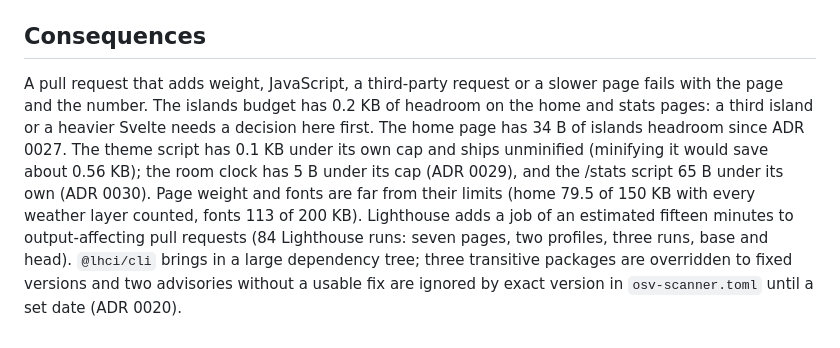
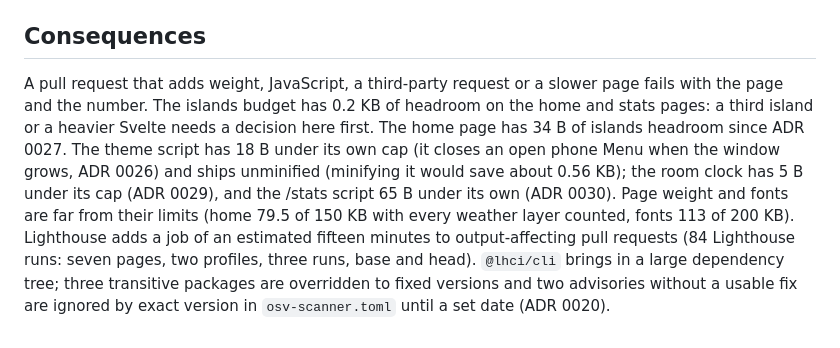
Before and after one commit to ayagmar/ayagmar.dev, a Markdown page: docs/adr/0017-testing-and-budgets.md, the part around the change. GitHub-like rendering.

```diff
--- a/docs/adr/0017-testing-and-budgets.md
+++ b/docs/adr/0017-testing-and-budgets.md
@@ -76,4 +76,4 @@ Edit `scripts/budgets.json`, the only place the numbers live (the static script,
 
 ## Consequences
 
-A pull request that adds weight, JavaScript, a third-party request or a slower page fails with the page and the number. The islands budget has 0.2 KB of headroom on the home and stats pages: a third island or a heavier Svelte needs a decision here first. The home page has 34 B of islands headroom since ADR 0027. The theme script has 0.1 KB under its own cap and ships unminified (minifying it would save about 0.56 KB); the room clock has 5 B under its cap (ADR 0029), and the /stats script 65 B under its own (ADR 0030). Page weight and fonts are far from their limits (home 79.5 of 150 KB with every weather layer counted, fonts 113 of 200 KB). Lighthouse adds a job of an estimated fifteen minutes to output-affecting pull requests (84 Lighthouse runs: seven pages, two profiles, three runs, base and head). `@lhci/cli` brings in a large dependency tree; three transitive packages are overridden to fixed versions and two advisories without a usable fix are ignored by exact version in `osv-scanner.toml` until a set date (ADR 0020).
+A pull request that adds weight, JavaScript, a third-party request or a slower page fails with the page and the number. The islands budget has 0.2 KB of headroom on the home and stats pages: a third island or a heavier Svelte needs a decision here first. The home page has 34 B of islands headroom since ADR 0027. The theme script has 18 B under its own cap (it closes an open phone Menu when the window grows, ADR 0026) and ships unminified (minifying it would save about 0.56 KB); the room clock has 5 B under its cap (ADR 0029), and the /stats script 65 B under its own (ADR 0030). Page weight and fonts are far from their limits (home 79.5 of 150 KB with every weather layer counted, fonts 113 of 200 KB). Lighthouse adds a job of an estimated fifteen minutes to output-affecting pull requests (84 Lighthouse runs: seven pages, two profiles, three runs, base and head). `@lhci/cli` brings in a large dependency tree; three transitive packages are overridden to fixed versions and two advisories without a usable fix are ignored by exact version in `osv-scanner.toml` until a set date (ADR 0020).
```
Also changed, not shown: docs/adr/0026-visual-design-late-night-room.md (+1 -1 lines).
